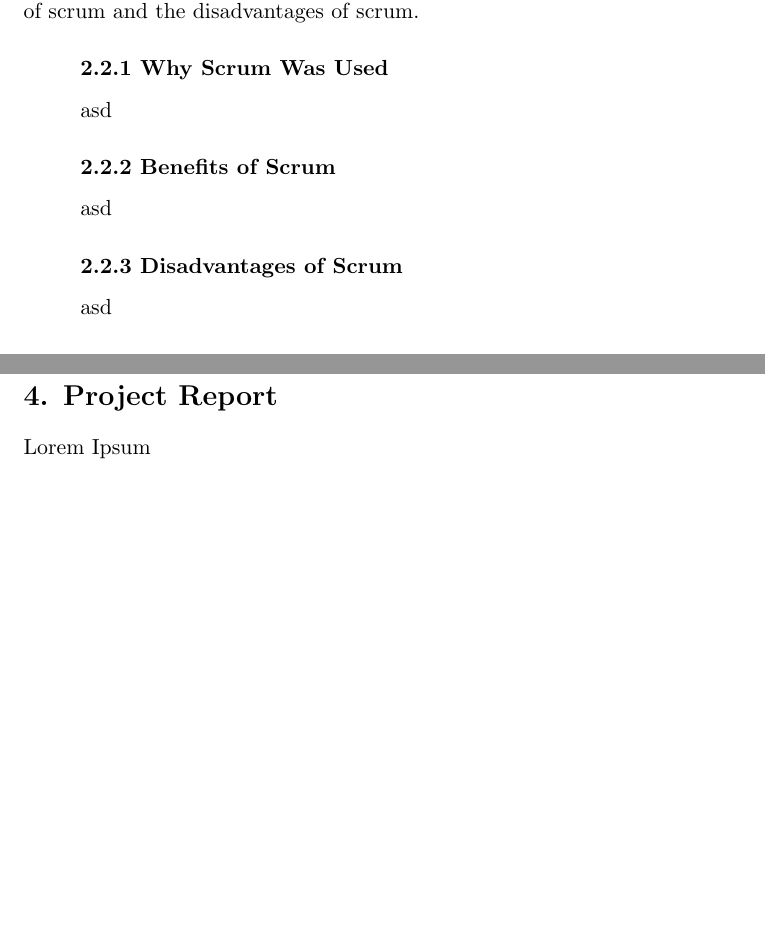
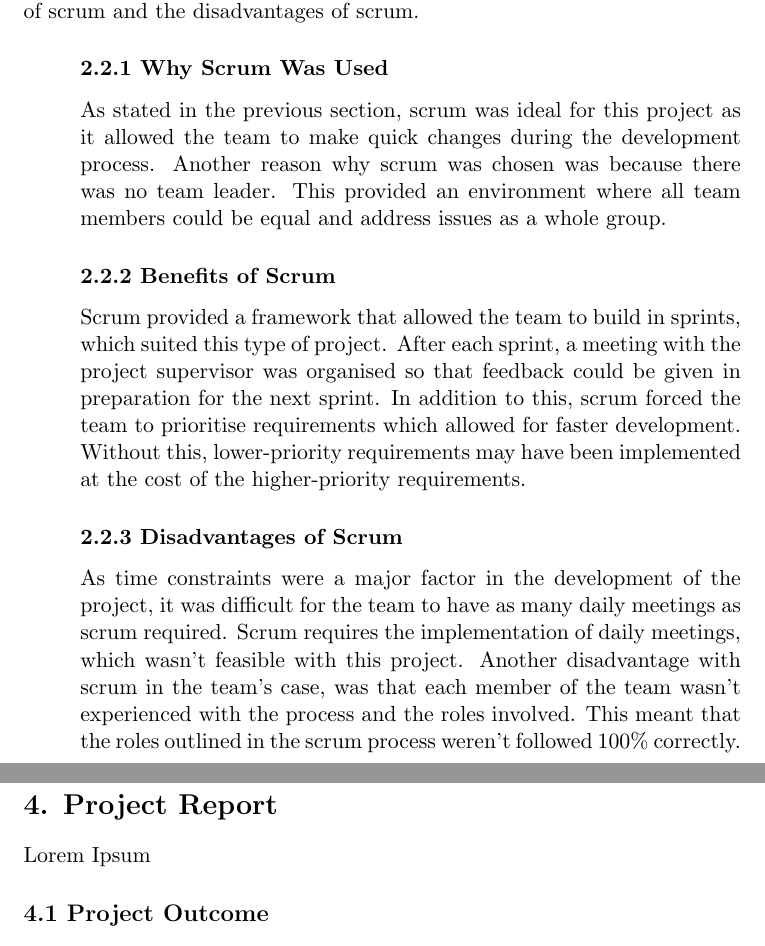
Before and after one commit to JesseHare90/CSC3600-ICT-Professional-Project, a LaTeX document (Final_Project/tex/CSC3600_Final_Project.tex): two parts of pages 4 and 7 of 8 before the commit and two parts of pages 4 and 8 of 9 after it, joined at a grey line, cut so that both start at the same text, the shorter picture padded with empty space. Compiled offline with pdfLaTeX.

Commit message:
Updated LaTex Files; Section 2.1 - 2.2.3

```diff
--- a/Final_Project/tex/CSC3600_Final_Project.tex
+++ b/Final_Project/tex/CSC3600_Final_Project.tex
@@ -88,13 +88,13 @@ The following sub sections will describe why scrum was chosen, the benefits of s
 \begin{adjustwidth}{1cm}{}
 
 \subsubsection{2.2.1 Why Scrum Was Used}
-asd
+As stated in the previous section, scrum was ideal for this project as it allowed the team to make quick changes during the development process. Another reason why scrum was chosen was because there was no team leader. This provided an environment where all team members could be equal and address issues as a whole group.
 
 \subsubsection{2.2.2 Benefits of Scrum}
-asd
+Scrum provided a framework that allowed the team to build in sprints, which suited this type of project. After each sprint, a meeting with the project supervisor was organised so that feedback could be given in preparation for the next sprint. In addition to this, scrum forced the team to prioritise requirements which allowed for faster development. Without this, lower-priority requirements may have been implemented at the cost of the higher-priority requirements.
 
 \subsubsection{2.2.3 Disadvantages of Scrum}
-asd
+As time constraints were a major factor in the development of the project, it was difficult for the team to have as many daily meetings as scrum required. Scrum requires the implementation of daily meetings, which wasn't feasible with this project. Another disadvantage with scrum in the team's case, was that each member of the team wasn't experienced with the process and the roles involved. This meant that the roles outlined in the scrum process weren't followed 100\% correctly.
 
 \end{adjustwidth}
 
```
Also changed, not shown: Final_Project/tex/CSC3600_Final_Project.pdf, 4 other files.
